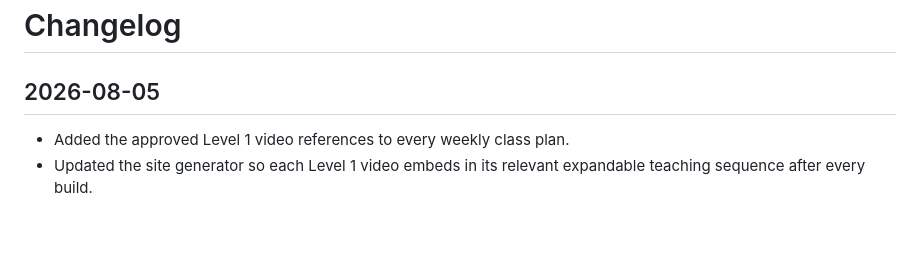
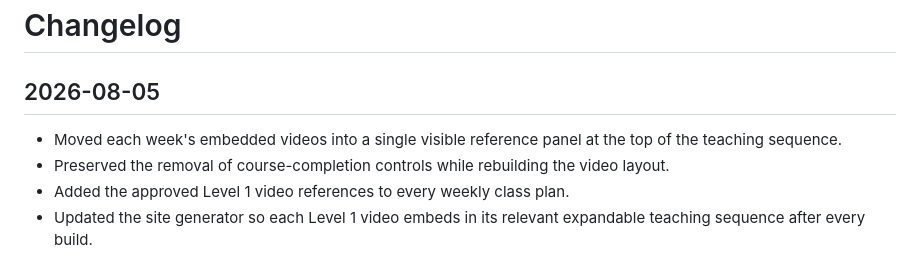
Before and after one commit to rovigomanucci/the-tribe-kizomba-course, a Markdown page: CHANGELOG.md, the part around the change. Rendered like a GitHub page; blank space fills up the shorter version.

Commit message:
Show weekly videos in teaching sequence

```diff
--- a/CHANGELOG.md
+++ b/CHANGELOG.md
@@ -2,6 +2,8 @@
 
 ## 2026-08-05
 
+- Moved each week's embedded videos into a single visible reference panel at the top of the teaching sequence.
+- Preserved the removal of course-completion controls while rebuilding the video layout.
 - Added the approved Level 1 video references to every weekly class plan.
 - Updated the site generator so each Level 1 video embeds in its relevant expandable teaching sequence after every build.
 
```
